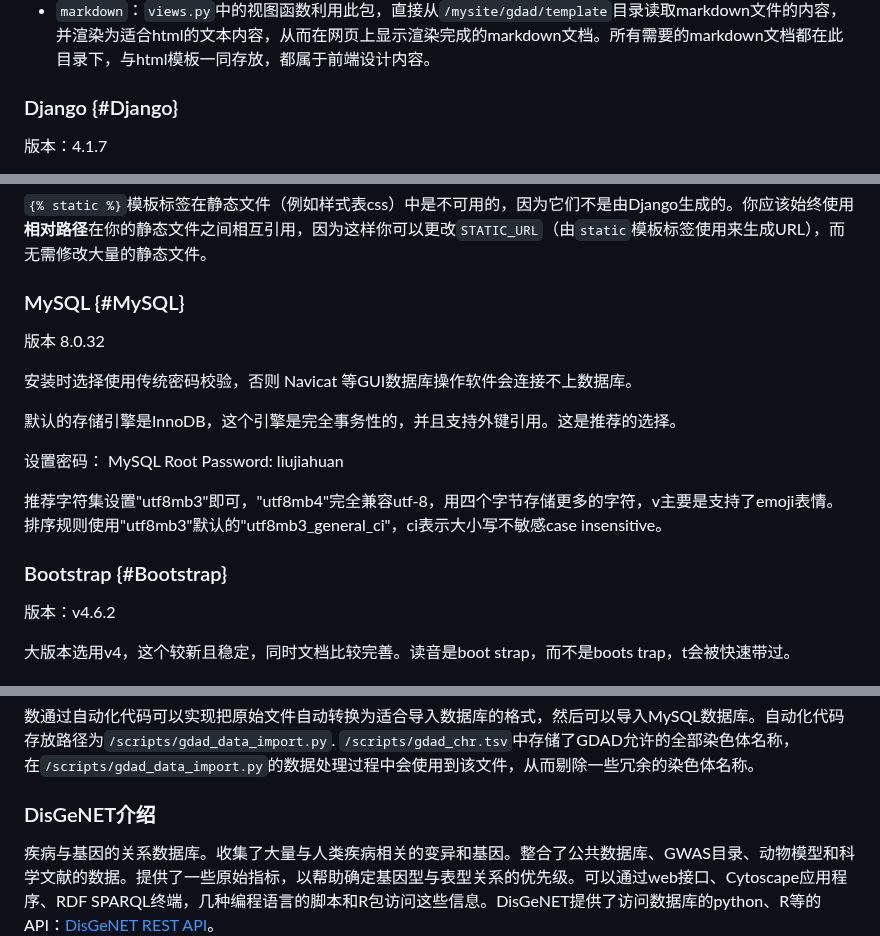
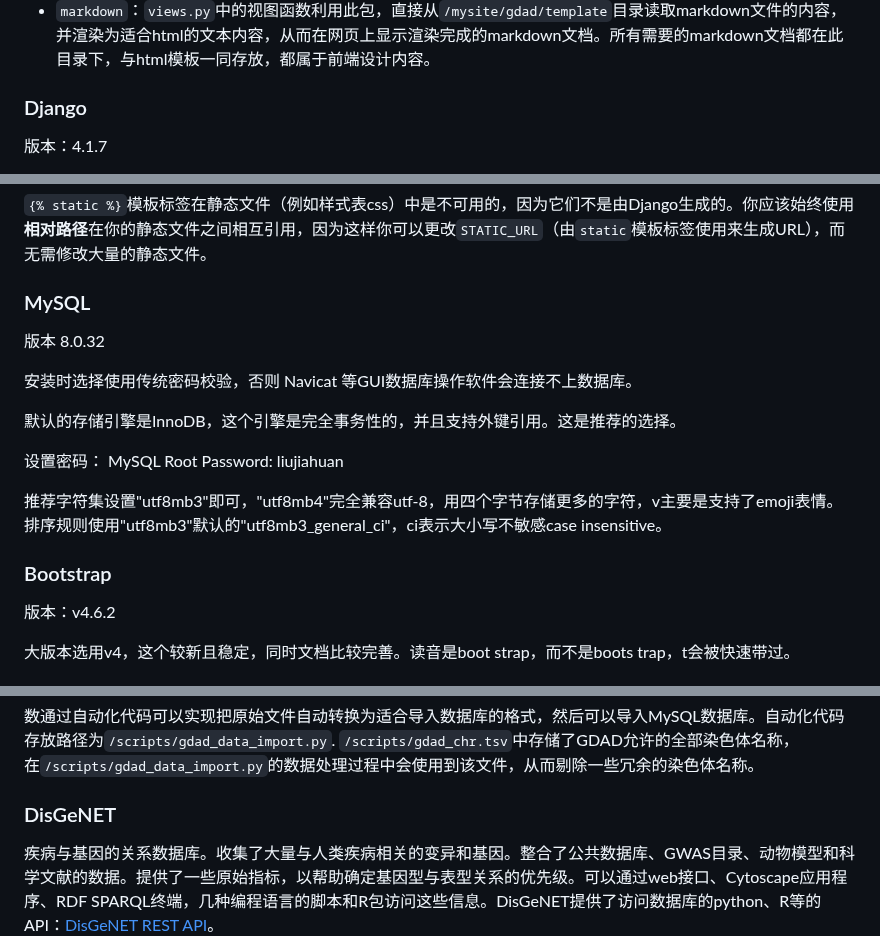
Before and after one commit to LawrenceLiu023/GDAD, a Markdown page: README.md, 3 parts joined by grey strips. Drawn GitHub-style.

Commit message:
20230531_readme

```diff
--- a/README.md
+++ b/README.md
@@ -34,7 +36,7 @@ pip install mysqlclient
 - `django-bootstrap4`：无缝融合django和bootstrap4，非必要。可以选择手动安装Bootstrap样式文件。链接：<https://pypi.org/project/django-bootstrap4/>
 - `markdown`：`views.py`中的视图函数利用此包，直接从`/mysite/gdad/template`目录读取markdown文件的内容，并渲染为适合html的文本内容，从而在网页上显示渲染完成的markdown文档。所有需要的markdown文档都在此目录下，与html模板一同存放，都属于前端设计内容。
 
-### Django {#Django}
+### Django
 
 版本：4.1.7
 
@@ -170,7 +172,7 @@ Django使用了`URLconfs`来配置，将URL和视图关联起来，`URLconfs`将
 
 `{% static %}`模板标签在静态文件（例如样式表css）中是不可用的，因为它们不是由Django生成的。你应该始终使用**相对路径**在你的静态文件之间相互引用，因为这样你可以更改`STATIC_URL`（由`static`模板标签使用来生成URL），而无需修改大量的静态文件。
 
-### MySQL {#MySQL}
+### MySQL
 
 版本 8.0.32
 
@@ -184,7 +186,7 @@ MySQL Root Password: liujiahuan
 推荐字符集设置"utf8mb3"即可，"utf8mb4"完全兼容utf-8，用四个字节存储更多的字符，v主要是支持了emoji表情。
 排序规则使用"utf8mb3"默认的"utf8mb3_general_ci"，ci表示大小写不敏感case insensitive。
 
-### Bootstrap {#Bootstrap}
+### Bootstrap
 
 版本：v4.6.2
 
@@ -222,7 +224,7 @@ MySQL Root Password: liujiahuan
 数通过自动化代码可以实现把原始文件自动转换为适合导入数据库的格式，然后可以导入MySQL数据库。自动化代码存放路径为`/scripts/gdad_data_import.py`.
 `/scripts/gdad_chr.tsv`中存储了GDAD允许的全部染色体名称，在`/scripts/gdad_data_import.py`的数据处理过程中会使用到该文件，从而剔除一些冗余的染色体名称。
 
-### DisGeNET介绍
+### DisGeNET
 
 疾病与基因的关系数据库。收集了大量与人类疾病相关的变异和基因。整合了公共数据库、GWAS目录、动物模型和科学文献的数据。提供了一些原始指标，以帮助确定基因型与表型关系的优先级。可以通过web接口、Cytoscape应用程序、RDF SPARQL终端，几种编程语言的脚本和R包访问这些信息。DisGeNET提供了访问数据库的python、R等的API：[DisGeNET REST API](https://www.disgenet.org/api/)。
 
```
Also changed, not shown: other parts of README.md (+3 -1 lines).
